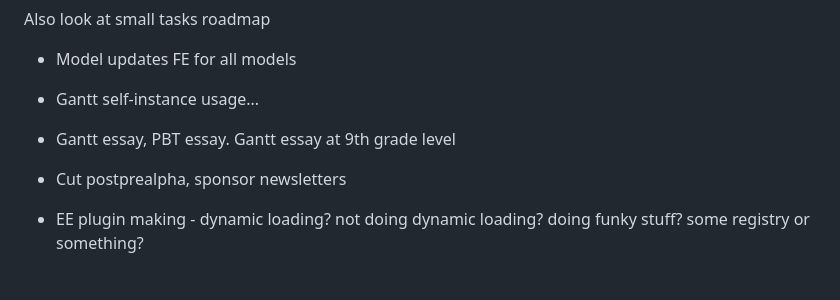
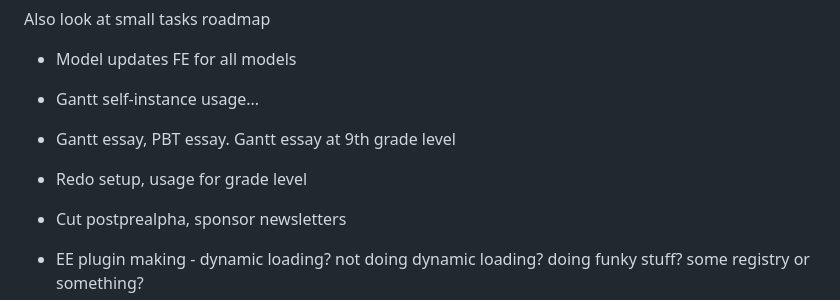
Before and after one commit to howonlee/mertonon, a Markdown page: docs/roadmap.md, the part around the change. GitHub-like rendering; blank space fills up the shorter version.

Commit message:
thinking

```diff
--- a/docs/roadmap.md
+++ b/docs/roadmap.md
@@ -7,6 +7,7 @@ Also look at small tasks roadmap
 - Model updates FE for all models
 - Gantt self-instance usage...
 - Gantt essay, PBT essay. Gantt essay at 9th grade level
+- Redo setup, usage for grade level
 - Cut postprealpha, sponsor newsletters
 
 - EE plugin making - dynamic loading? not doing dynamic loading? doing funky stuff? some registry or something?
```
